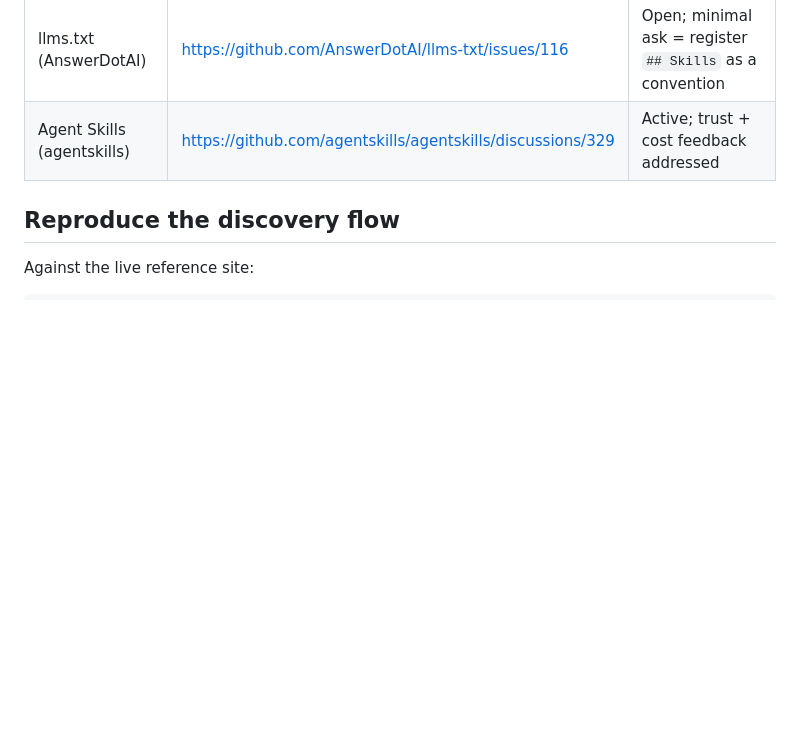
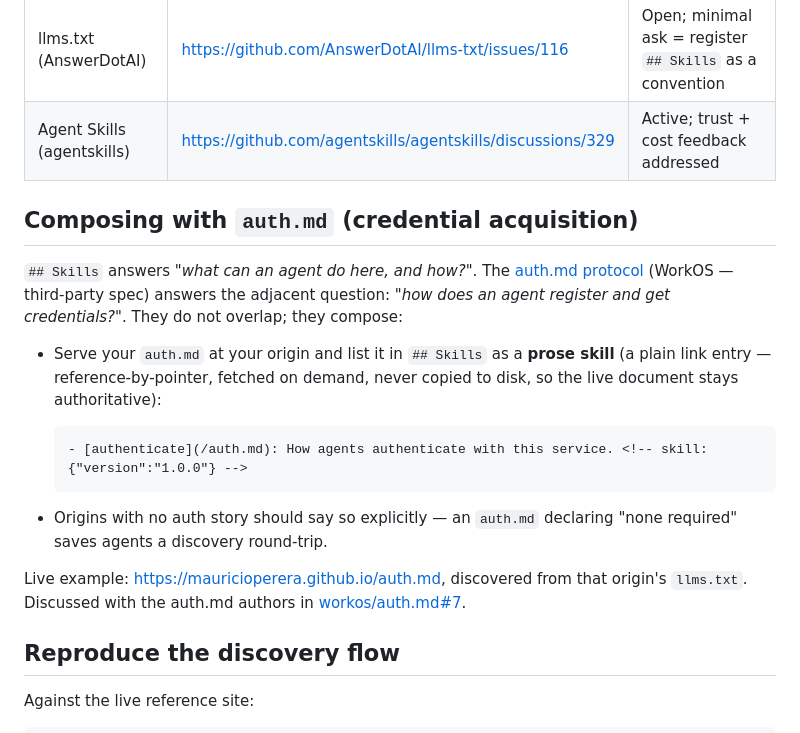
Before and after one commit to MauricioPerera/llms-txt-skills, a Markdown page: docs/adoption.md, the part around the change. Drawn GitHub-style; blank space fills up the shorter version.

Commit message:
docs(adoption): composing with auth.md — capability discovery + credential acquisition
Prose-skill entry pointing at /auth.md (reference-by-pointer, live document);
live example on the root origin; cross-links workos/auth.md#7.

Co-Authored-By: Claude Fable 5 <noreply@anthropic.com>

````diff
--- a/docs/adoption.md
+++ b/docs/adoption.md
@@ -90,6 +90,28 @@ Your `llms.txt` is the **source of truth**. `index.json` and the `.well-known` c
 | llms.txt (AnswerDotAI) | https://github.com/AnswerDotAI/llms-txt/issues/116 | Open; minimal ask = register `## Skills` as a convention |
 | Agent Skills (agentskills) | https://github.com/agentskills/agentskills/discussions/329 | Active; trust + cost feedback addressed |
 
+## Composing with `auth.md` (credential acquisition)
+
+`## Skills` answers *"what can an agent do here, and how?"*. The
+[auth.md protocol](https://github.com/workos/auth.md) (WorkOS — third-party
+spec) answers the adjacent question: *"how does an agent register and get
+credentials?"*. They do not overlap; they compose:
+
+- Serve your `auth.md` at your origin and list it in `## Skills` as a
+  **prose skill** (a plain link entry — reference-by-pointer, fetched on
+  demand, never copied to disk, so the live document stays authoritative):
+
+  ```markdown
+  - [authenticate](/auth.md): How agents authenticate with this service. <!-- skill: {"version":"1.0.0"} -->
+  ```
+
+- Origins with no auth story should say so explicitly — an `auth.md`
+  declaring "none required" saves agents a discovery round-trip.
+
+Live example: <https://mauricioperera.github.io/auth.md>, discovered from
+that origin's `llms.txt`. Discussed with the auth.md authors in
+[workos/auth.md#7](https://github.com/workos/auth.md/issues/7).
+
 ## Reproduce the discovery flow
 
 Against the live reference site:
````
